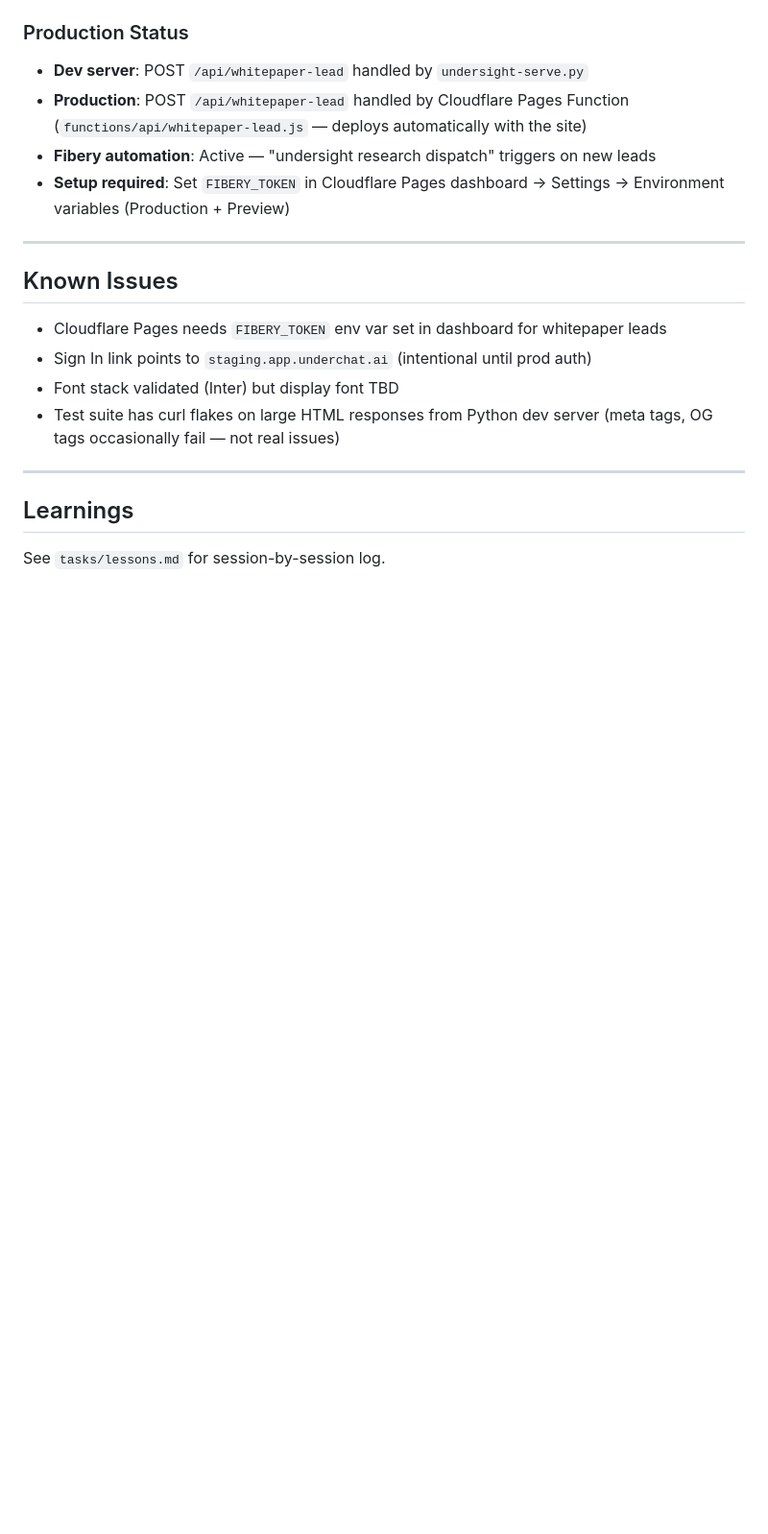
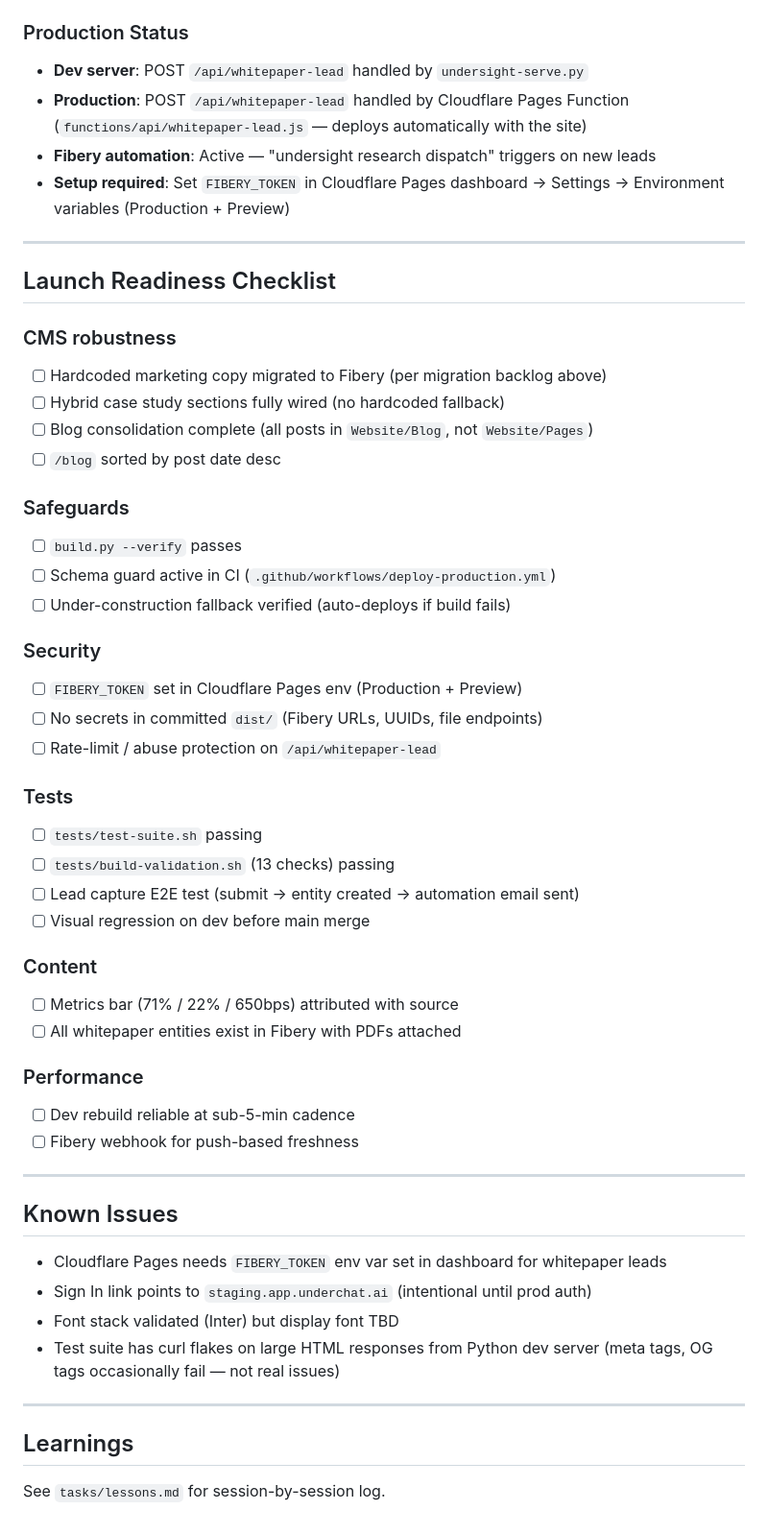
Before and after one commit to under-sight/undersight-website, a Markdown page: CLAUDE.md, the part around one of its changes. Shown at 96% size. Drawn GitHub-style; blank space fills up the shorter version.

```diff
--- a/CLAUDE.md
+++ b/CLAUDE.md
@@ -362,6 +438,46 @@ the correct blog/case-study asset, with `Sent` eventually set to true by the aut
 
 ---
 
+## Launch Readiness Checklist
+
+### CMS robustness
+
+- [ ] Hardcoded marketing copy migrated to Fibery (per migration backlog above)
+- [ ] Hybrid case study sections fully wired (no hardcoded fallback)
+- [ ] Blog consolidation complete (all posts in `Website/Blog`, not `Website/Pages`)
+- [ ] `/blog` sorted by post date desc
+
+### Safeguards
+
+- [ ] `build.py --verify` passes
+- [ ] Schema guard active in CI (`.github/workflows/deploy-production.yml`)
+- [ ] Under-construction fallback verified (auto-deploys if build fails)
+
+### Security
+
+- [ ] `FIBERY_TOKEN` set in Cloudflare Pages env (Production + Preview)
+- [ ] No secrets in committed `dist/` (Fibery URLs, UUIDs, file endpoints)
+- [ ] Rate-limit / abuse protection on `/api/whitepaper-lead`
+
+### Tests
+
+- [ ] `tests/test-suite.sh` passing
+- [ ] `tests/build-validation.sh` (13 checks) passing
+- [ ] Lead capture E2E test (submit → entity created → automation email sent)
+- [ ] Visual regression on dev before main merge
+
+### Content
+
+- [ ] Metrics bar (71% / 22% / 650bps) attributed with source
+- [ ] All whitepaper entities exist in Fibery with PDFs attached
+
+### Performance
+
+- [ ] Dev rebuild reliable at sub-5-min cadence
+- [ ] Fibery webhook for push-based freshness
+
+---
+
 ## Known Issues
 
 - Cloudflare Pages needs `FIBERY_TOKEN` env var set in dashboard for whitepaper leads
```
Also changed, not shown: other parts of CLAUDE.md (+84 -8 lines).
